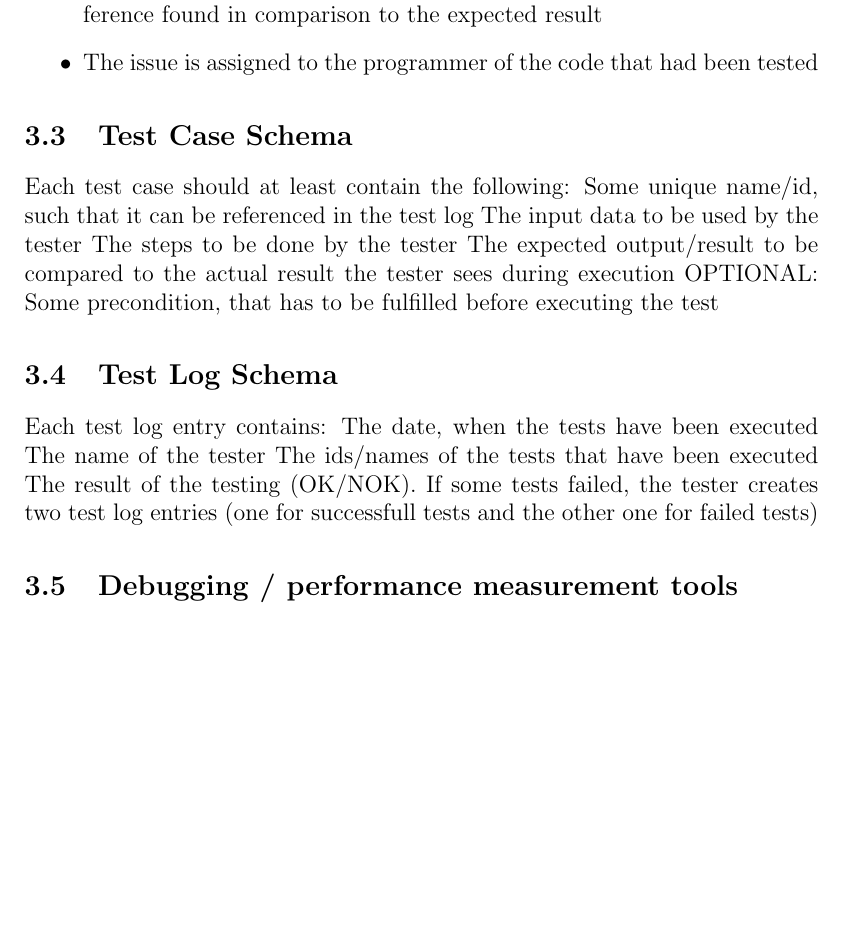
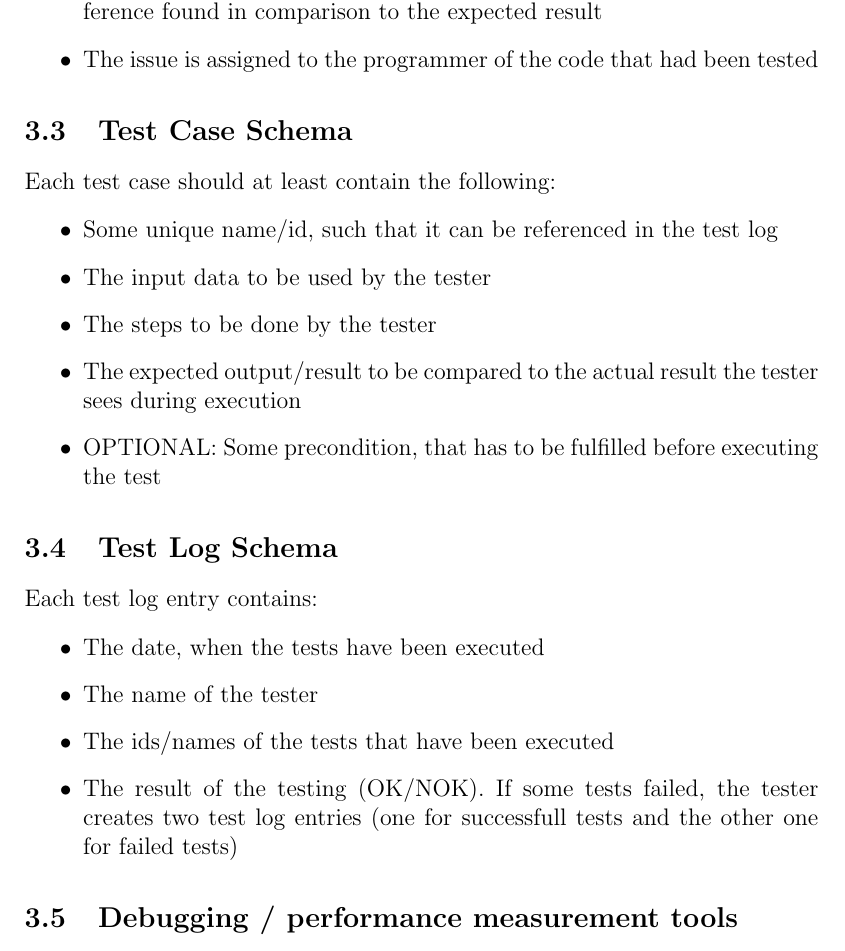
Before and after one commit to rwth-acis/Anatomy2.0, a LaTeX document (DoD.tex): part of page 7 of 8, cut so that both start at the same text, the shorter picture padded with empty space. Compiled offline with LaTeX, dvips and Ghostscript.

Commit message:
Definition of Done: Refined representation of Test case schema and Test log schema
Used itemize for better structure.

```diff
--- a/DoD.tex
+++ b/DoD.tex
@@ -296,11 +296,14 @@ The stashes are organized as a stack. Without a parameter, all stash commands op
 \label{sub:test_case_schema}
 
 Each test case should at least contain the following:
-Some unique name/id, such that it can be referenced in the test log
-The input data to be used by the tester
-The steps to be done by the tester
-The expected output/result to be compared to the actual result the tester sees during execution
-OPTIONAL: Some precondition, that has to be fulfilled before executing the test
+\begin{itemize}
+  \item Some unique name/id, such that it can be referenced in the test log
+  \item The input data to be used by the tester
+  \item The steps to be done by the tester
+  \item The expected output/result to be compared to the actual result the tester sees during execution
+  \item OPTIONAL: Some precondition, that has to be fulfilled before executing
+the test
+\end{itemize}
 % subsection test_case_schema (end)
 
 
@@ -308,10 +311,12 @@ OPTIONAL: Some precondition, that has to be fulfilled before executing the test
 \label{sub:test_log_schema}
 
 Each test log entry contains:
-The date, when the tests have been executed
-The name of the tester
-The ids/names of the tests that have been executed
-The result of the testing (OK/NOK). If some tests failed, the tester creates two test log entries (one for successfull tests and the other one for failed tests)
+\begin{itemize}
+  \item The date, when the tests have been executed
+  \item The name of the tester
+  \item The ids/names of the tests that have been executed
+  \item The result of the testing (OK/NOK). If some tests failed, the tester creates two test log entries (one for successfull tests and the other one for failed tests)
+\end{itemize}
 % subsection test_log_schema (end)
 
 
```
Also changed, not shown: DoD.pdf.
